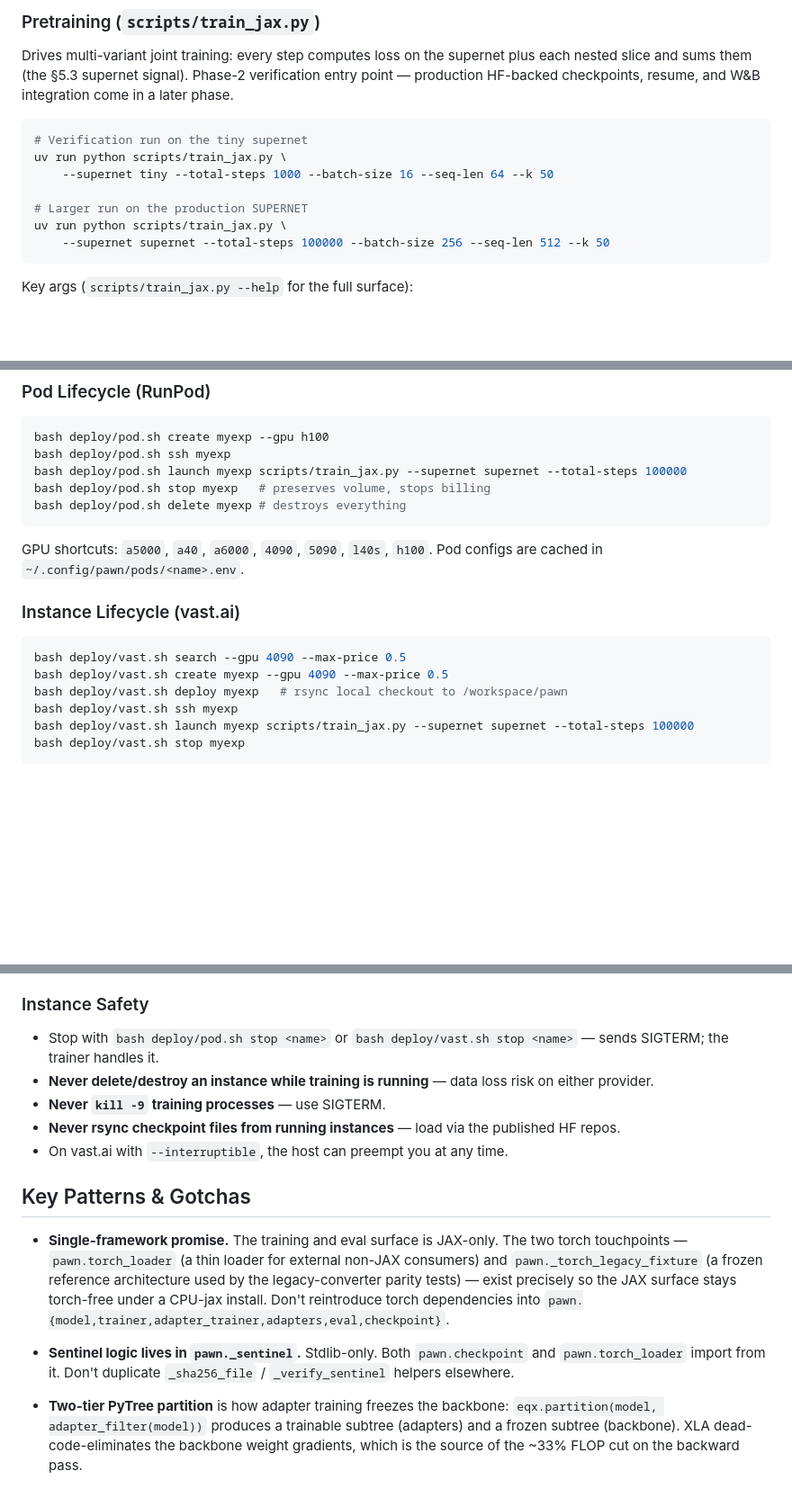
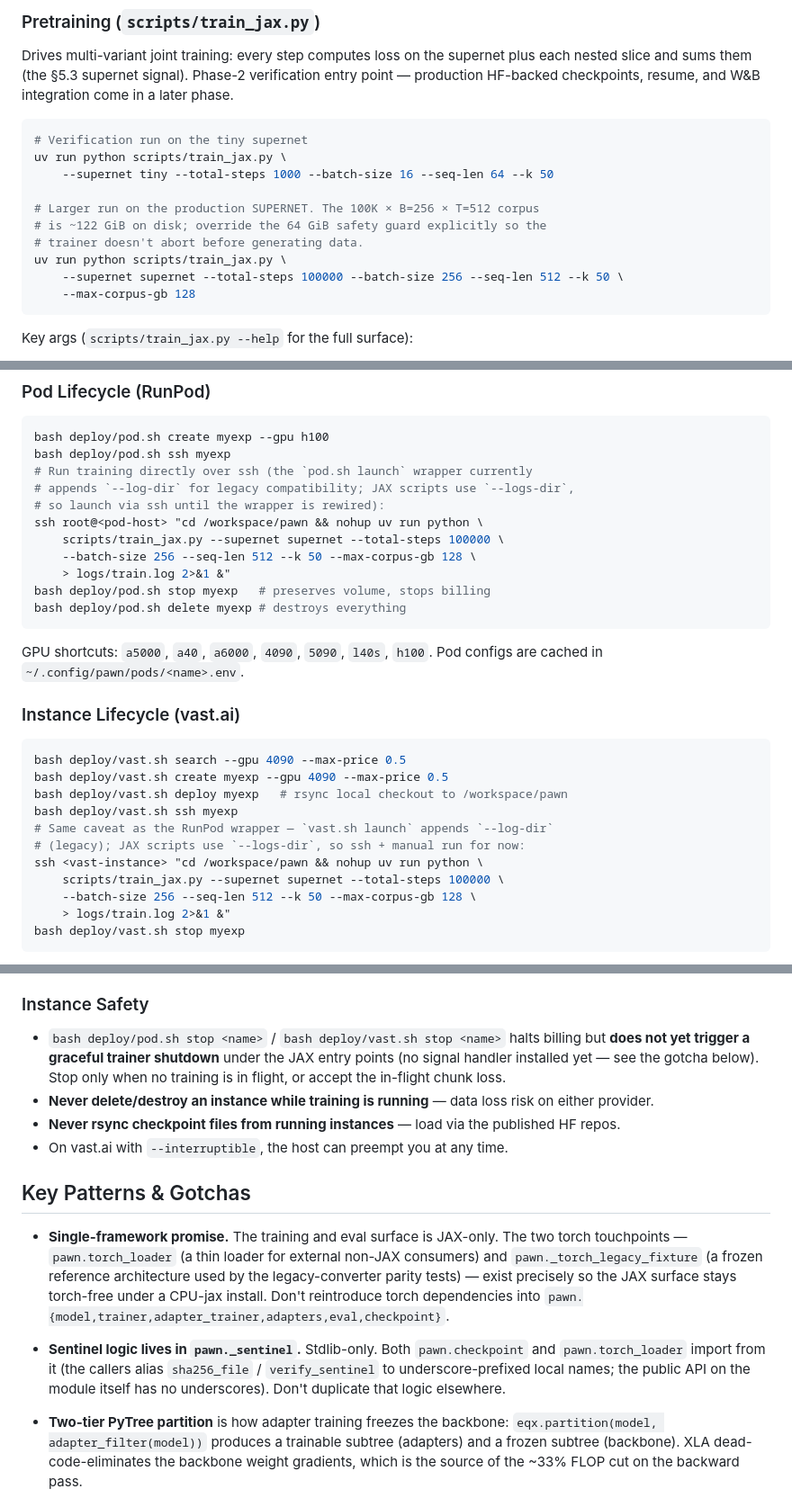
Before and after one commit to thomas-schweich/PAWN, a Markdown page: CLAUDE.md, 3 parts joined by grey strips. Shown at 90% size. Drawn GitHub-style; blank space fills up the shorter version.

Commit message:
docs(CLAUDE.md): round-1 review fixes
Findings from the docs-accuracy subagent + Codex external review:

- VARIANTS["small"] n_layers: 4 → 8 (matches pawn/config.py:69 and
  docs/jax-migration.md). (Doc-accuracy P1; Codex P3)
- Two-tier partition invariant: `state.trainable.backbone == None` is
  wrong — Equinox's partition keeps the PAWNModel object but sets every
  array field to None. The test iterates over field names. Reworded
  accordingly. (Doc-accuracy P1)
- Sentinel public API: `_sha256_file` / `_verify_sentinel` have no
  underscores in pawn/_sentinel.py — the underscores are caller-side
  import aliases. Clarified. (Doc-accuracy P1)
- Repository-structure tests line: 'no PyTorch surface' was misleading
  given test_jax_torch_loader.py + test_jax_legacy.py both
  pytest.importorskip('torch'). Said so explicitly. (Doc-accuracy P2)
- config.py inline comment: missing TINY_VARIANTS. Added. (Doc-accuracy P3)
- Production SUPERNET pretrain example would abort on the default 64 GiB
  corpus-memory guard (~122 GiB needed). Added --max-corpus-gb 128 to
  the example. (Codex P2)
- deploy/pod.sh launch + vast.sh launch wrappers blindly append
  '--log-dir logs', but the JAX scripts only know '--logs-dir'. Replaced
  the launch-wrapper examples with direct ssh+nohup patterns that work
  today, and noted the wrapper limitation inline. (Codex P2; the
  wrappers themselves need an independent fix outside this docs PR.)
- SIGTERM graceful-shutdown claim: the current JAX drivers install no
  signal handler. Reworded the gotcha + the stop-instance note to say
  it's not yet wired and what to expect. (Codex P2)

````diff
--- a/CLAUDE.md
+++ b/CLAUDE.md
@@ -118,9 +118,12 @@ Drives multi-variant joint training: every step computes loss on the supernet pl
 uv run python scripts/train_jax.py \
     --supernet tiny --total-steps 1000 --batch-size 16 --seq-len 64 --k 50
 
-# Larger run on the production SUPERNET
+# Larger run on the production SUPERNET. The 100K × B=256 × T=512 corpus
+# is ~122 GiB on disk; override the 64 GiB safety guard explicitly so the
+# trainer doesn't abort before generating data.
 uv run python scripts/train_jax.py \
-    --supernet supernet --total-steps 100000 --batch-size 256 --seq-len 512 --k 50
+    --supernet supernet --total-steps 100000 --batch-size 256 --seq-len 512 --k 50 \
+    --max-corpus-gb 128
 ```
 
 Key args (`scripts/train_jax.py --help` for the full surface):
@@ -254,7 +257,13 @@ docker build --platform linux/amd64 --target runtime \
 ```bash
 bash deploy/pod.sh create myexp --gpu h100
 bash deploy/pod.sh ssh myexp
-bash deploy/pod.sh launch myexp scripts/train_jax.py --supernet supernet --total-steps 100000
+# Run training directly over ssh (the `pod.sh launch` wrapper currently
+# appends `--log-dir` for legacy compatibility; JAX scripts use `--logs-dir`,
+# so launch via ssh until the wrapper is rewired):
+ssh root@<pod-host> "cd /workspace/pawn && nohup uv run python \
+    scripts/train_jax.py --supernet supernet --total-steps 100000 \
+    --batch-size 256 --seq-len 512 --k 50 --max-corpus-gb 128 \
+    > logs/train.log 2>&1 &"
 bash deploy/pod.sh stop myexp   # preserves volume, stops billing
 bash deploy/pod.sh delete myexp # destroys everything
 ```
@@ -268,7 +277,12 @@ bash deploy/vast.sh search --gpu 4090 --max-price 0.5
 bash deploy/vast.sh create myexp --gpu 4090 --max-price 0.5
 bash deploy/vast.sh deploy myexp   # rsync local checkout to /workspace/pawn
 bash deploy/vast.sh ssh myexp
-bash deploy/vast.sh launch myexp scripts/train_jax.py --supernet supernet --total-steps 100000
+# Same caveat as the RunPod wrapper — `vast.sh launch` appends `--log-dir`
+# (legacy); JAX scripts use `--logs-dir`, so ssh + manual run for now:
+ssh <vast-instance> "cd /workspace/pawn && nohup uv run python \
+    scripts/train_jax.py --supernet supernet --total-steps 100000 \
+    --batch-size 256 --seq-len 512 --k 50 --max-corpus-gb 128 \
+    > logs/train.log 2>&1 &"
 bash deploy/vast.sh stop myexp
 ```
 
@@ -283,16 +297,15 @@ Vast.ai has no separate network volume — instance disk is sized via `--disk` (
 
 ### Instance Safety
 
-- Stop with `bash deploy/pod.sh stop <name>` or `bash deploy/vast.sh stop <name>` — sends SIGTERM; the trainer handles it.
+- `bash deploy/pod.sh stop <name>` / `bash deploy/vast.sh stop <name>` halts billing but **does not yet trigger a graceful trainer shutdown** under the JAX entry points (no signal handler installed yet — see the gotcha below). Stop only when no training is in flight, or accept the in-flight chunk loss.
 - **Never delete/destroy an instance while training is running** — data loss risk on either provider.
-- **Never `kill -9` training processes** — use SIGTERM.
 - **Never rsync checkpoint files from running instances** — load via the published HF repos.
 - On vast.ai with `--interruptible`, the host can preempt you at any time.
 
 ## Key Patterns & Gotchas
 
 - **Single-framework promise.** The training and eval surface is JAX-only. The two torch touchpoints — `pawn.torch_loader` (a thin loader for external non-JAX consumers) and `pawn._torch_legacy_fixture` (a frozen reference architecture used by the legacy-converter parity tests) — exist precisely so the JAX surface stays torch-free under a CPU-jax install. Don't reintroduce torch dependencies into `pawn.{model,trainer,adapter_trainer,adapters,eval,checkpoint}`.
-- **Sentinel logic lives in `pawn._sentinel`.** Stdlib-only. Both `pawn.checkpoint` and `pawn.torch_loader` import from it. Don't duplicate `_sha256_file` / `_verify_sentinel` helpers elsewhere.
+- **Sentinel logic lives in `pawn._sentinel`.** Stdlib-only. Both `pawn.checkpoint` and `pawn.torch_loader` import from it (the callers alias `sha256_file` / `verify_sentinel` to underscore-prefixed local names; the public API on the module itself has no underscores). Don't duplicate that logic elsewhere.
 - **Two-tier PyTree partition** is how adapter training freezes the backbone: `eqx.partition(model, adapter_filter(model))` produces a trainable subtree (adapters) and a frozen subtree (backbone). XLA dead-code-eliminates the backbone weight gradients, which is the source of the ~33% FLOP cut on the backward pass.
 - **K-step `lax.scan` amortises JIT dispatch.** The pretraining + adapter trainers both run `K` inner steps per scan invocation. `K * B` games are consumed per scan call; size `K` so per-step throughput is roughly host-bound rather than launch-bound.
 - **`state.step` must be a JAX scalar inside `jit`.** Storing it as a Python int caused a ~70× slowdown during Phase-2 development by retriggering recompilation every step. The fix is pinned by tests; keep it that way.
````
Also changed, not shown: other parts of CLAUDE.md (+5 -5 lines).
